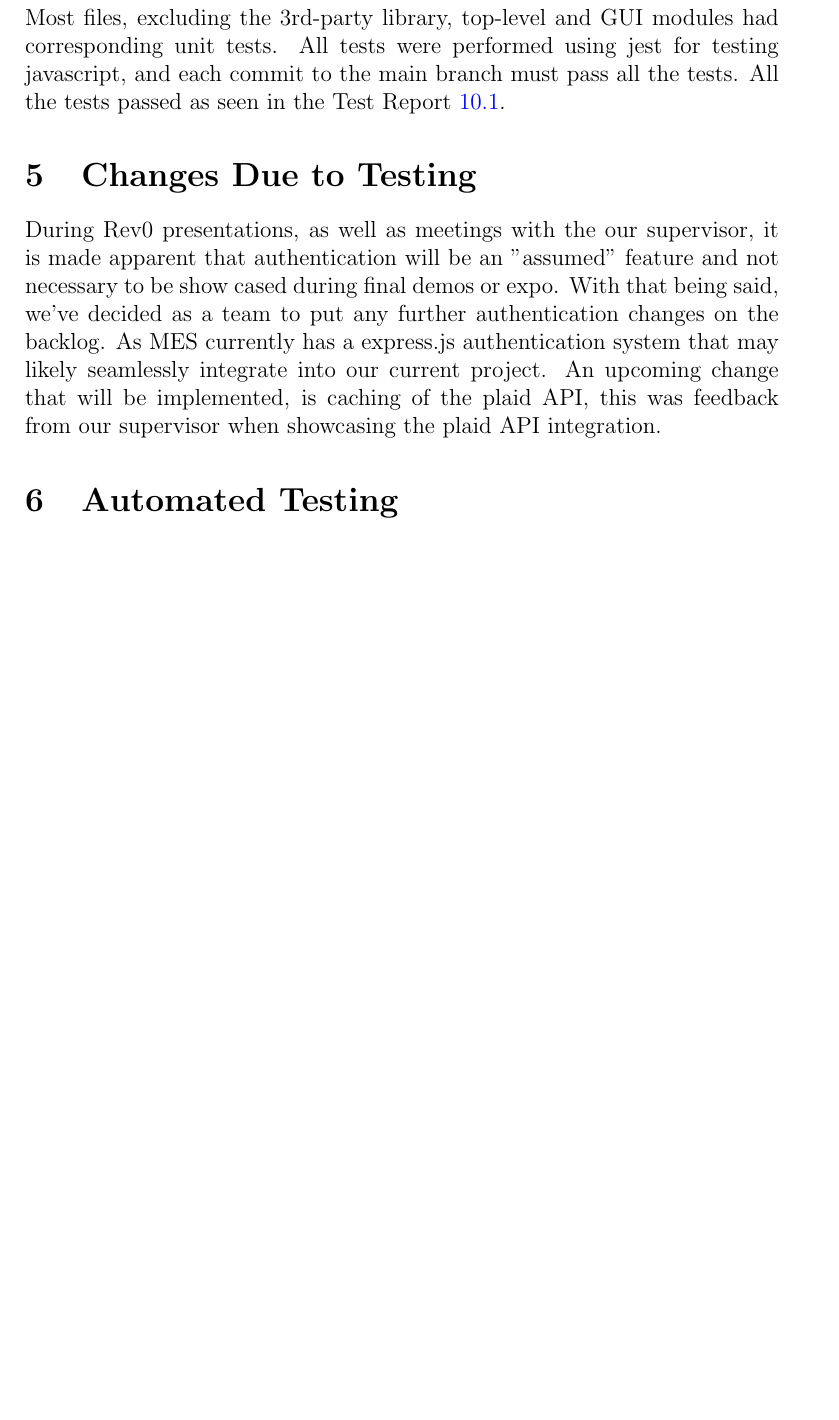
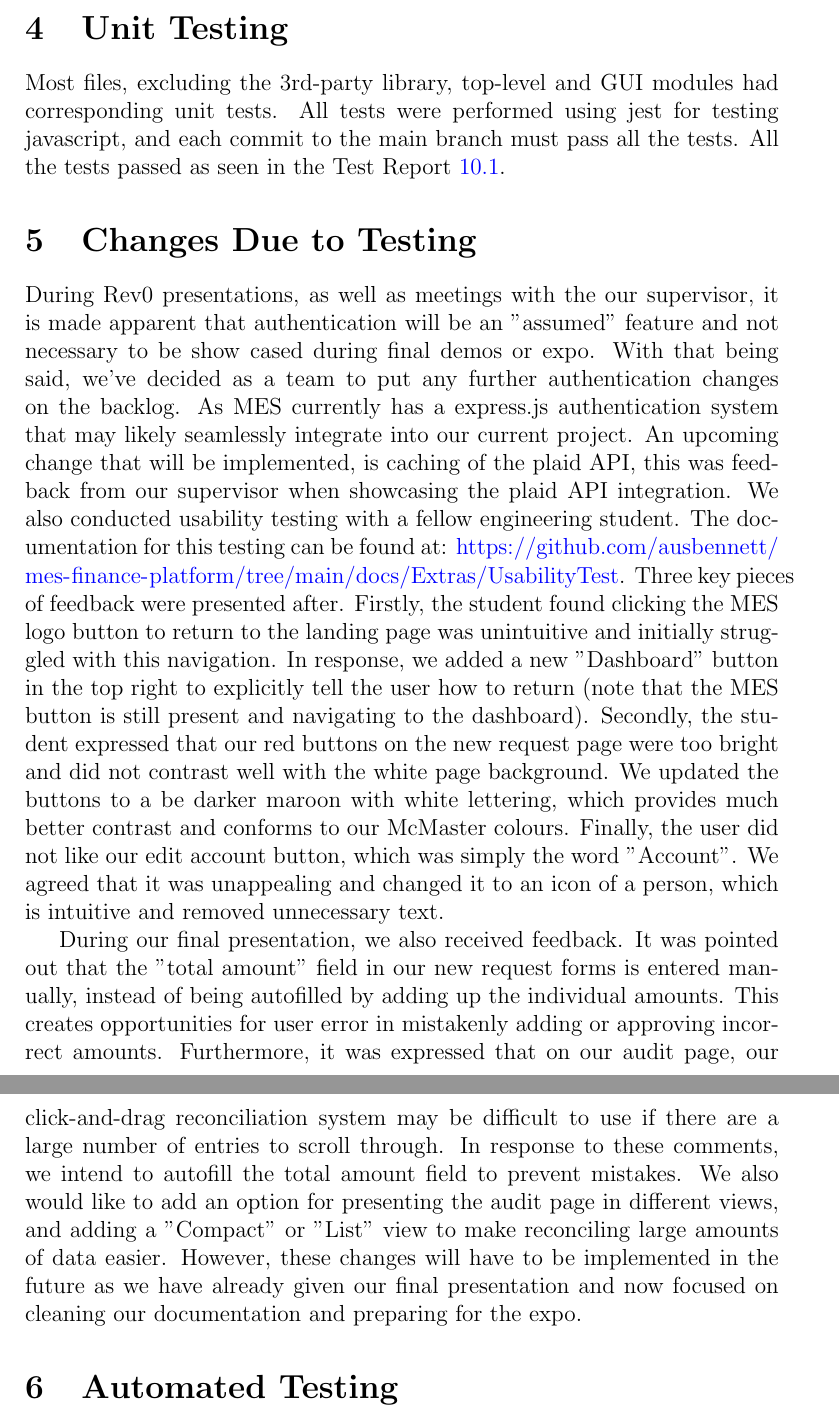
Before and after one commit to ausbennett/mes-finance-platform, a LaTeX document (docs/VnVReport/VnVReport.tex): part of page 12 of 17 before the commit and two parts of pages 12 and 13 of 18 after it, the two joined at a grey line, cut at the place of the change, the shorter picture padded with empty space. Compiled offline with pdfLaTeX.

Commit message:
Updating changes in VnV due to feedback Closes #163

```diff
--- a/docs/VnVReport/VnVReport.tex
+++ b/docs/VnVReport/VnVReport.tex
@@ -376,6 +376,10 @@ the feedback from the Rev 0 demo to the supervisor (or to potential users)
 should be highlighted.}
 
 During Rev0 presentations, as well as meetings with the our supervisor, it is made apparent that authentication will be an "assumed" feature and not necessary to be show cased during final demos or expo. With that being said, we've decided as a team to put any further authentication changes on the backlog. As MES currently has a express.js authentication system that may likely seamlessly integrate into our current project. An upcoming change that will be implemented, is caching of the plaid API, this was feedback from our supervisor when showcasing the plaid API integration.
+We also conducted usability testing with a fellow engineering student. The documentation for this testing can be found at:
+\url{https://github.com/ausbennett/mes-finance-platform/tree/main/docs/Extras/UsabilityTest}. Three key pieces of feedback were presented after. Firstly, the student found clicking the MES logo button to return to the landing page was unintuitive and initially struggled with this navigation. In response, we added a new "Dashboard" button in the top right to explicitly tell the user how to return (note that the MES button is still present and navigating to the dashboard). Secondly, the student expressed that our red buttons on the new request page were too bright and did not contrast well with the white page background. We updated the buttons to a be darker maroon with white lettering, which provides much better contrast and conforms to our McMaster colours. Finally, the user did not like our edit account button, which was simply the word "Account". We agreed that it was unappealing and changed it to an icon of a person, which is intuitive and removed unnecessary text.
+
+During our final presentation, we also received feedback. It was pointed out that the "total amount" field in our new request forms is entered manually, instead of being autofilled by adding up the individual amounts. This creates opportunities for user error in mistakenly adding or approving incorrect amounts. Furthermore, it was expressed that on our audit page, our click-and-drag reconciliation system may be difficult to use if there are a large number of entries to scroll through. In response to these comments, we intend to autofill the total amount field to prevent mistakes. We also would like to add an option for presenting the audit page in different views, and adding a "Compact" or "List" view to make reconciling large amounts of data easier. However, these changes will have to be implemented in the future as we have already given our final presentation and now focused on cleaning our documentation and preparing for the expo.
 
 \section{Automated Testing}
 
```
